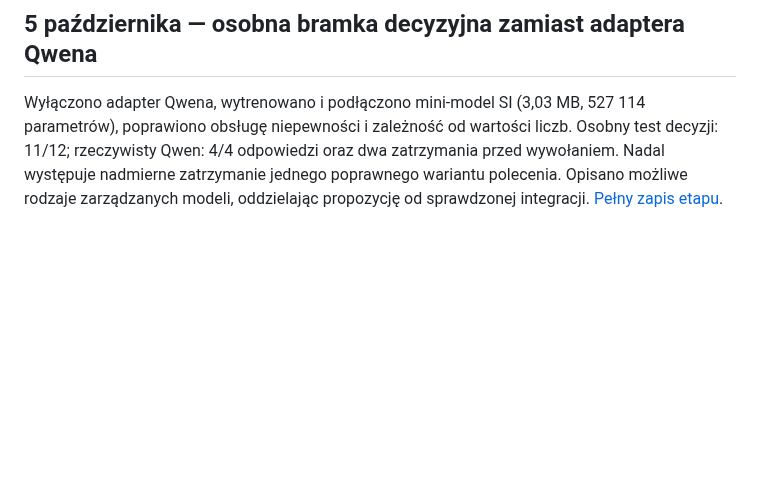
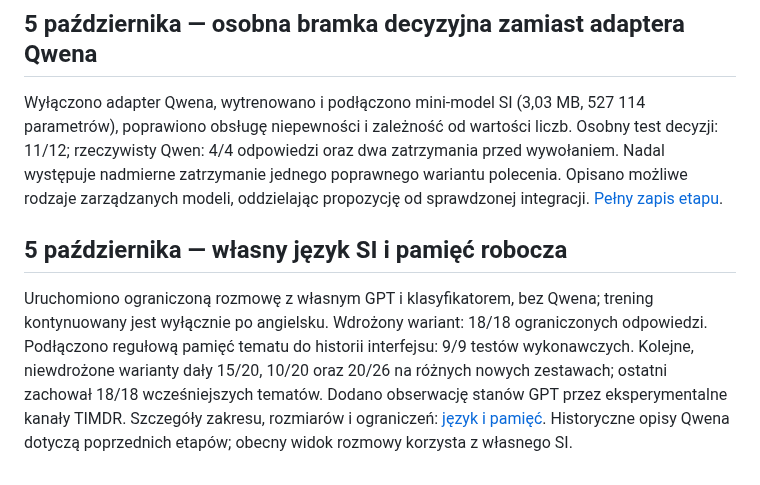
Before and after one commit to jbackk-lang/AI-SI, a Markdown page: README_DETAILS.md, the part around the change. GitHub-like rendering; blank space fills up the shorter version.

Commit message:
Opisz wlasny jezyk SI, pamiec i wyniki treningu

```diff
--- a/README_DETAILS.md
+++ b/README_DETAILS.md
@@ -260,3 +260,8 @@ W kolejce pobrano dotąd **Machine learning**, **Program synthesis** oraz **Work
 ## 5 października — osobna bramka decyzyjna zamiast adaptera Qwena
 
 Wyłączono adapter Qwena, wytrenowano i podłączono mini-model SI (3,03 MB, 527 114 parametrów), poprawiono obsługę niepewności i zależność od wartości liczb. Osobny test decyzji: 11/12; rzeczywisty Qwen: 4/4 odpowiedzi oraz dwa zatrzymania przed wywołaniem. Nadal występuje nadmierne zatrzymanie jednego poprawnego wariantu polecenia. Opisano możliwe rodzaje zarządzanych modeli, oddzielając propozycję od sprawdzonej integracji. [Pełny zapis etapu](docs/SI_DECYZJE_2026-10-05.md).
+
+
+## 5 października — własny język SI i pamięć robocza
+
+Uruchomiono ograniczoną rozmowę z własnym GPT i klasyfikatorem, bez Qwena; trening kontynuowany jest wyłącznie po angielsku. Wdrożony wariant: 18/18 ograniczonych odpowiedzi. Podłączono regułową pamięć tematu do historii interfejsu: 9/9 testów wykonawczych. Kolejne, niewdrożone warianty dały 15/20, 10/20 oraz 20/26 na różnych nowych zestawach; ostatni zachował 18/18 wcześniejszych tematów. Dodano obserwację stanów GPT przez eksperymentalne kanały TIMDR. Szczegóły zakresu, rozmiarów i ograniczeń: [język i pamięć](docs/SI_JEZYK_PAMIEC_2026-10-05.md). Historyczne opisy Qwena dotyczą poprzednich etapów; obecny widok rozmowy korzysta z własnego SI.
```
Also changed, not shown: README.md (+9 -14 lines), docs/SI_JEZYK_PAMIEC_2026-10-05.md (added, +29 -0 lines).
